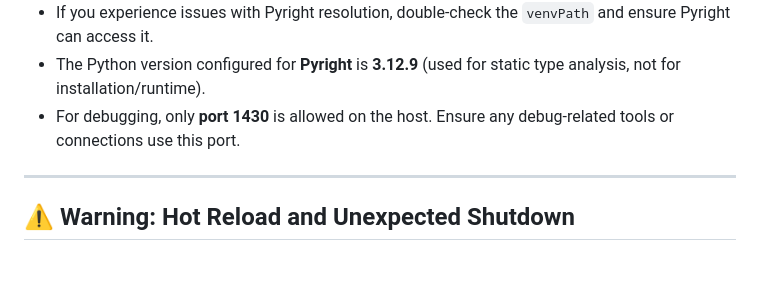
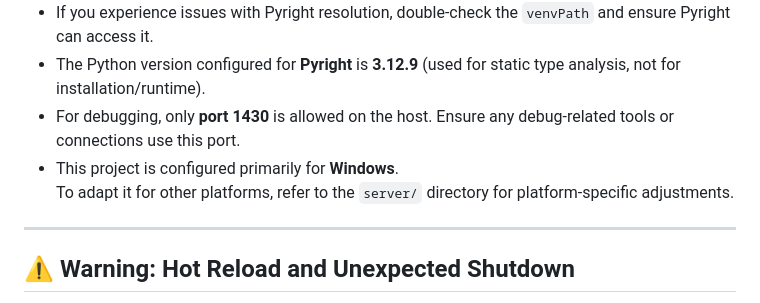
Before and after one commit to Apexst77/Tauri-python-editor, a Markdown page: README.md, the part around the change. Rendered like a GitHub page; blank space fills up the shorter version.

Commit message:
Initial commit

```diff
--- a/README.md
+++ b/README.md
@@ -91,6 +91,8 @@ Replace the empty string with the actual path to your virtual environment. This
 - If you experience issues with Pyright resolution, double-check the `venvPath` and ensure Pyright can access it.
 - The Python version configured for **Pyright** is **3.12.9** (used for static type analysis, not for installation/runtime).
 - For debugging, only **port 1430** is allowed on the host. Ensure any debug-related tools or connections use this port.
+- This project is configured primarily for **Windows**.
+  To adapt it for other platforms, refer to the `server/` directory for platform-specific adjustments.
 
 ---
 
```
